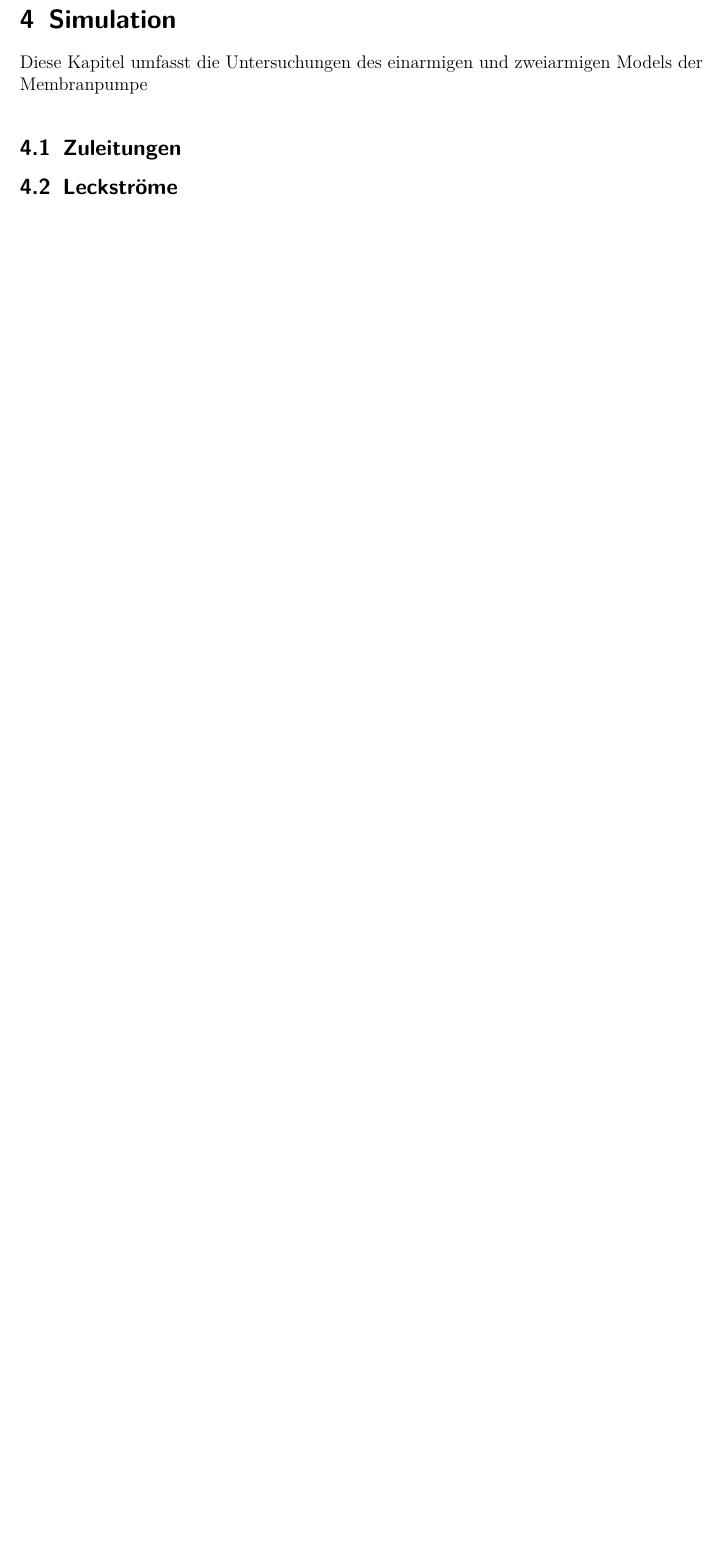
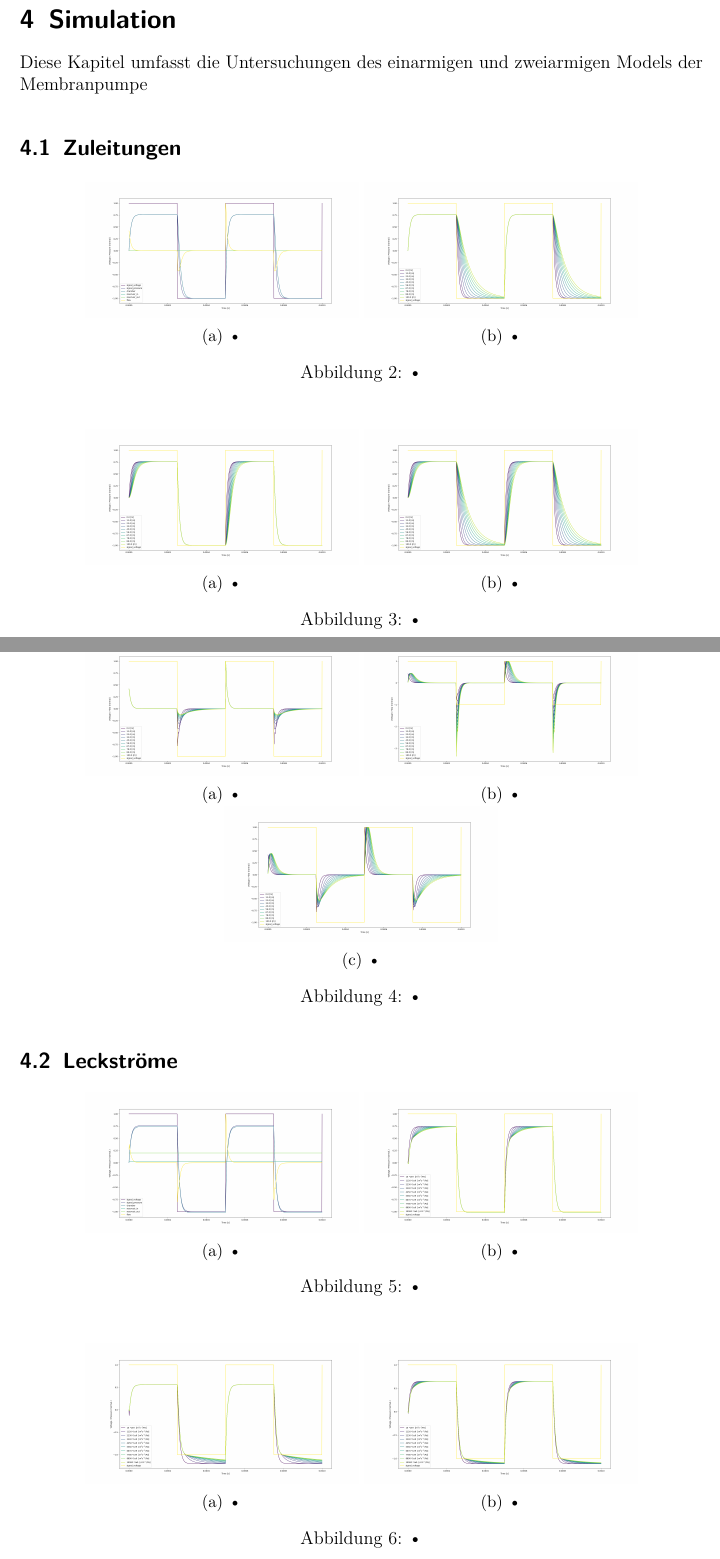
Before and after one commit to timostubler/pump_it_up, a LaTeX document (LaTeX/sim_axelsson.tex): part of page 7 of 11 before the commit and two parts of pages 7 and 8 of 13 after it, the two joined at a grey line, cut so that both start at the same text, the shorter picture padded with empty space. Compiled offline with pdfLaTeX.

Commit message:
added timo sweeps

```diff
--- a/LaTeX/sim_axelsson.tex
+++ b/LaTeX/sim_axelsson.tex
@@ -164,9 +164,76 @@ Diese Kapitel umfasst die Untersuchungen des einarmigen und zweiarmigen Models d
 
 \subsection{Zuleitungen}
 
+\begin{figure}[H]
+	\centering
+	\begin{subfigure}[H]{0.4\textwidth}
+		\includegraphics[width=\textwidth, valign=t]{bilder/tubelength/tl_in_branch_singlesweep.png}
+		\caption{•}
+	\end{subfigure}
+	\begin{subfigure}[H]{0.4\textwidth}
+		\includegraphics[width=\textwidth, valign=t]{bilder/tubelength/tl_in_branch_multisweep.png}
+		\caption{•}
+	\end{subfigure}
+	\caption{•}
+\end{figure}
+
+\begin{figure}[H]
+	\centering
+	\begin{subfigure}[H]{0.4\textwidth}
+		\includegraphics[width=\textwidth, valign=t]{bilder/tubelength/tl_out_branch_multisweep.png}
+		\caption{•}
+	\end{subfigure}
+	\begin{subfigure}[H]{0.4\textwidth}
+		\includegraphics[width=\textwidth, valign=t]{bilder/tubelength/tl_both_branch_multisweep.png}
+		\caption{•}
+	\end{subfigure}
+	\caption{•}
+\end{figure}
+
+\begin{figure}[H]
+	\centering
+	\begin{subfigure}[H]{0.4\textwidth}
+		\includegraphics[width=\textwidth, valign=t]{bilder/tubelength/tl_in_branch_multisweep_flow.png}
+		\caption{•}
+	\end{subfigure}
+	\begin{subfigure}[H]{0.4\textwidth}
+	\includegraphics[width=\textwidth, valign=t]{bilder/tubelength/tl_out_branch_multisweep_flow.png}
+	\caption{•}
+	\end{subfigure}
+	\begin{subfigure}[H]{0.4\textwidth}
+		\includegraphics[width=\textwidth, valign=t]{bilder/tubelength/tl_both_branch_multisweep_flow.png}
+		\caption{•}
+	\end{subfigure}
+	\caption{•}
+\end{figure}
 
 \subsection{Leckströme}
 
+\begin{figure}[H]
+	\centering
+	\begin{subfigure}[H]{0.4\textwidth}
+		\includegraphics[width=\textwidth, valign=t]{bilder/velveresistance/vr_in_branch_singlesweep.png}
+		\caption{•}
+	\end{subfigure}
+	\begin{subfigure}[H]{0.4\textwidth}
+		\includegraphics[width=\textwidth, valign=t]{bilder/velveresistance/vr_in_branch_multisweep.png}
+		\caption{•}
+	\end{subfigure}
+	\caption{•}
+\end{figure}
+
+\begin{figure}[H]
+	\centering
+	\begin{subfigure}[H]{0.4\textwidth}
+		\includegraphics[width=\textwidth, valign=t]{bilder/velveresistance/vr_out_branch_multisweep.png}
+		\caption{•}
+	\end{subfigure}
+	\begin{subfigure}[H]{0.4\textwidth}
+		\includegraphics[width=\textwidth, valign=t]{bilder/velveresistance/vr_both_branch_multisweep.png}
+		\caption{•}
+	\end{subfigure}
+	\caption{•}
+\end{figure}
 
 \subsection{Gegendruck}
 
```
Also changed, not shown: LaTeX/bilder/tubelength/tl_both_branch_multisweep.png (added), LaTeX/bilder/tubelength/tl_both_branch_multisweep_flow.png (added), LaTeX/bilder/tubelength/tl_both_branch_singlesweep.png (added), LaTeX/bilder/tubelength/tl_in_branch_multisweep.png (added), LaTeX/bilder/tubelength/tl_in_branch_multisweep_flow.png (added), LaTeX/bilder/tubelength/tl_in_branch_singlesweep.png (added), LaTeX/bilder/tubelength/tl_out_branch_multisweep.png (added), LaTeX/bilder/tubelength/tl_out_branch_multisweep_flow.png (added), LaTeX/bilder/tubelength/tl_out_branch_singlesweep.png (added), LaTeX/bilder/velveresistance/vr_both_branch_multisweep.png (added), LaTeX/bilder/velveresistance/vr_both_branch_singlesweep.png (added), LaTeX/bilder/velveresistance/vr_in_branch_multisweep.png (added), LaTeX/bilder/velveresistance/vr_in_branch_singlesweep.png (added), LaTeX/bilder/velveresistance/vr_out_branch_multisweep.png (added), 1 more files.
